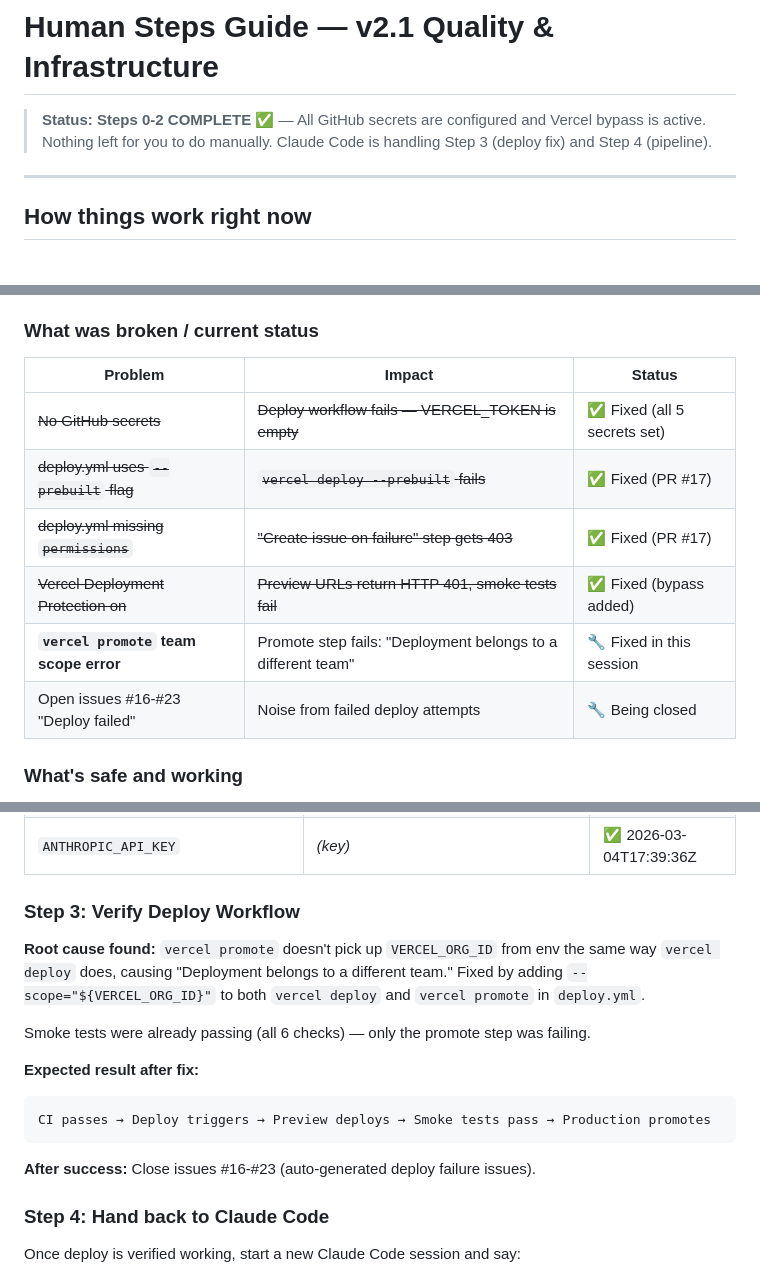
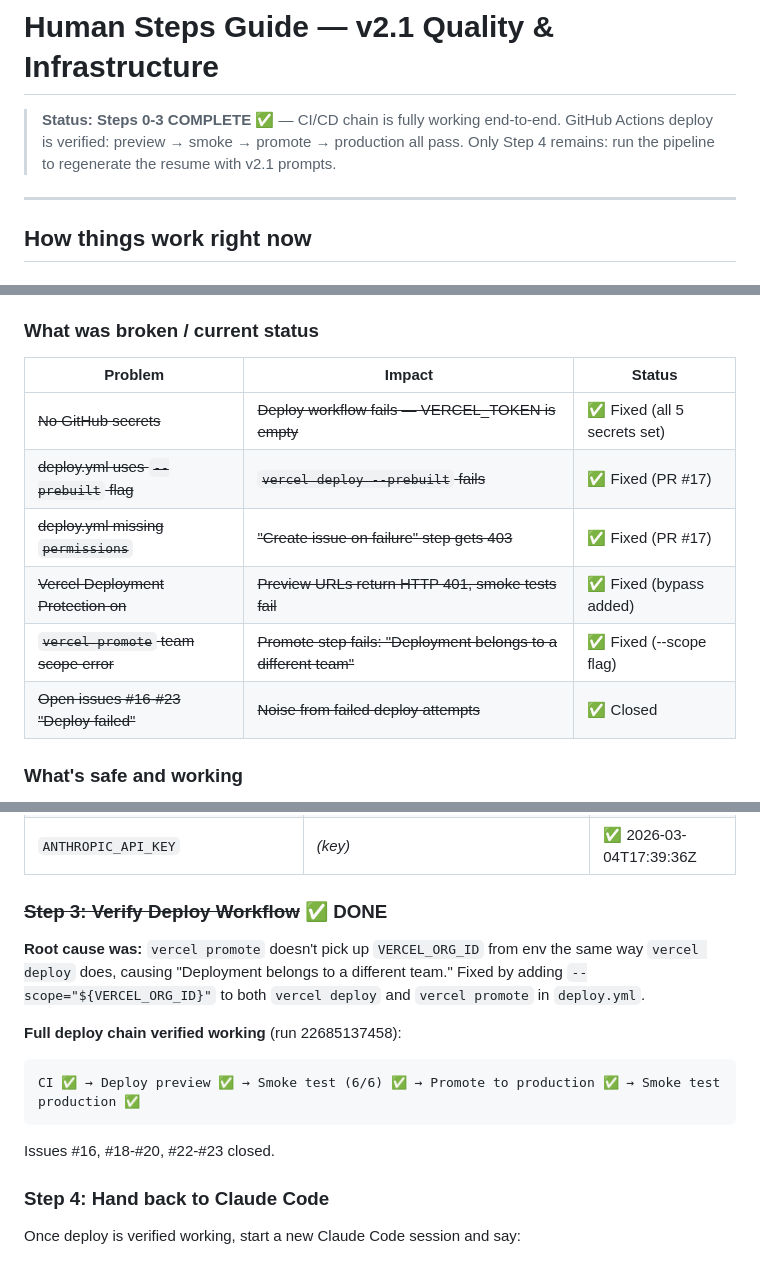
Before and after one commit to praeducer/paulprae-com, a Markdown page: .claude/plans/human-steps-v2.1.md, 3 parts joined by grey strips. Rendered like a GitHub page.

Commit message:
docs: mark all human steps complete — CI/CD fully working
Steps 0-3 done. Full deploy chain verified end-to-end:
CI -> preview deploy -> smoke test (6/6) -> promote -> production smoke.
Closed issues #16, #18-20, #22-23 (stale deploy failures).
Step 4 (pipeline regeneration) ready to execute.

Co-Authored-By: Claude Sonnet 4.6 <noreply@anthropic.com>

````diff
--- a/.claude/plans/human-steps-v2.1.md
+++ b/.claude/plans/human-steps-v2.1.md
@@ -1,7 +1,8 @@
 # Human Steps Guide — v2.1 Quality & Infrastructure
 
-> **Status: Steps 0-2 COMPLETE ✅** — All GitHub secrets are configured and Vercel bypass is active.
-> Nothing left for you to do manually. Claude Code is handling Step 3 (deploy fix) and Step 4 (pipeline).
+> **Status: Steps 0-3 COMPLETE ✅** — CI/CD chain is fully working end-to-end.
+> GitHub Actions deploy is verified: preview → smoke → promote → production all pass.
+> Only Step 4 remains: run the pipeline to regenerate the resume with v2.1 prompts.
 
 ---
 
@@ -22,14 +23,14 @@ Push to main
 
 ### What was broken / current status
 
-| Problem                               | Impact                                                       | Status                       |
-| ------------------------------------- | ------------------------------------------------------------ | ---------------------------- |
-| ~~No GitHub secrets~~                 | ~~Deploy workflow fails — VERCEL_TOKEN is empty~~            | ✅ Fixed (all 5 secrets set) |
-| ~~deploy.yml uses `--prebuilt` flag~~ | ~~`vercel deploy --prebuilt` fails~~                         | ✅ Fixed (PR #17)            |
-| ~~deploy.yml missing `permissions`~~  | ~~"Create issue on failure" step gets 403~~                  | ✅ Fixed (PR #17)            |
-| ~~Vercel Deployment Protection on~~   | ~~Preview URLs return HTTP 401, smoke tests fail~~           | ✅ Fixed (bypass added)      |
-| **`vercel promote` team scope error** | Promote step fails: "Deployment belongs to a different team" | 🔧 Fixed in this session     |
-| Open issues #16-#23 "Deploy failed"   | Noise from failed deploy attempts                            | 🔧 Being closed              |
+| Problem                                 | Impact                                                           | Status                       |
+| --------------------------------------- | ---------------------------------------------------------------- | ---------------------------- |
+| ~~No GitHub secrets~~                   | ~~Deploy workflow fails — VERCEL_TOKEN is empty~~                | ✅ Fixed (all 5 secrets set) |
+| ~~deploy.yml uses `--prebuilt` flag~~   | ~~`vercel deploy --prebuilt` fails~~                             | ✅ Fixed (PR #17)            |
+| ~~deploy.yml missing `permissions`~~    | ~~"Create issue on failure" step gets 403~~                      | ✅ Fixed (PR #17)            |
+| ~~Vercel Deployment Protection on~~     | ~~Preview URLs return HTTP 401, smoke tests fail~~               | ✅ Fixed (bypass added)      |
+| ~~`vercel promote` team scope error~~   | ~~Promote step fails: "Deployment belongs to a different team"~~ | ✅ Fixed (--scope flag)      |
+| ~~Open issues #16-#23 "Deploy failed"~~ | ~~Noise from failed deploy attempts~~                            | ✅ Closed                    |
 
 ### What's safe and working
 
@@ -60,19 +61,17 @@ All 5 secrets configured:
 | `VERCEL_AUTOMATION_BYPASS_SECRET` | _(generated)_                      | ✅ 2026-03-04T18:31:55Z |
 | `ANTHROPIC_API_KEY`               | _(key)_                            | ✅ 2026-03-04T17:39:36Z |
 
-### Step 3: Verify Deploy Workflow
+### ~~Step 3: Verify Deploy Workflow~~ ✅ DONE
 
-**Root cause found:** `vercel promote` doesn't pick up `VERCEL_ORG_ID` from env the same way `vercel deploy` does, causing "Deployment belongs to a different team." Fixed by adding `--scope="${VERCEL_ORG_ID}"` to both `vercel deploy` and `vercel promote` in `deploy.yml`.
+**Root cause was:** `vercel promote` doesn't pick up `VERCEL_ORG_ID` from env the same way `vercel deploy` does, causing "Deployment belongs to a different team." Fixed by adding `--scope="${VERCEL_ORG_ID}"` to both `vercel deploy` and `vercel promote` in `deploy.yml`.
 
-Smoke tests were already passing (all 6 checks) — only the promote step was failing.
-
-**Expected result after fix:**
+**Full deploy chain verified working** (run 22685137458):
 
 ```
-CI passes → Deploy triggers → Preview deploys → Smoke tests pass → Production promotes
+CI ✅ → Deploy preview ✅ → Smoke test (6/6) ✅ → Promote to production ✅ → Smoke test production ✅
 ```
 
-**After success:** Close issues #16-#23 (auto-generated deploy failure issues).
+Issues #16, #18-#20, #22-#23 closed.
 
 ### Step 4: Hand back to Claude Code
 
````
Also changed, not shown: other parts of .claude/plans/human-steps-v2.1.md (+1 -1 lines).
